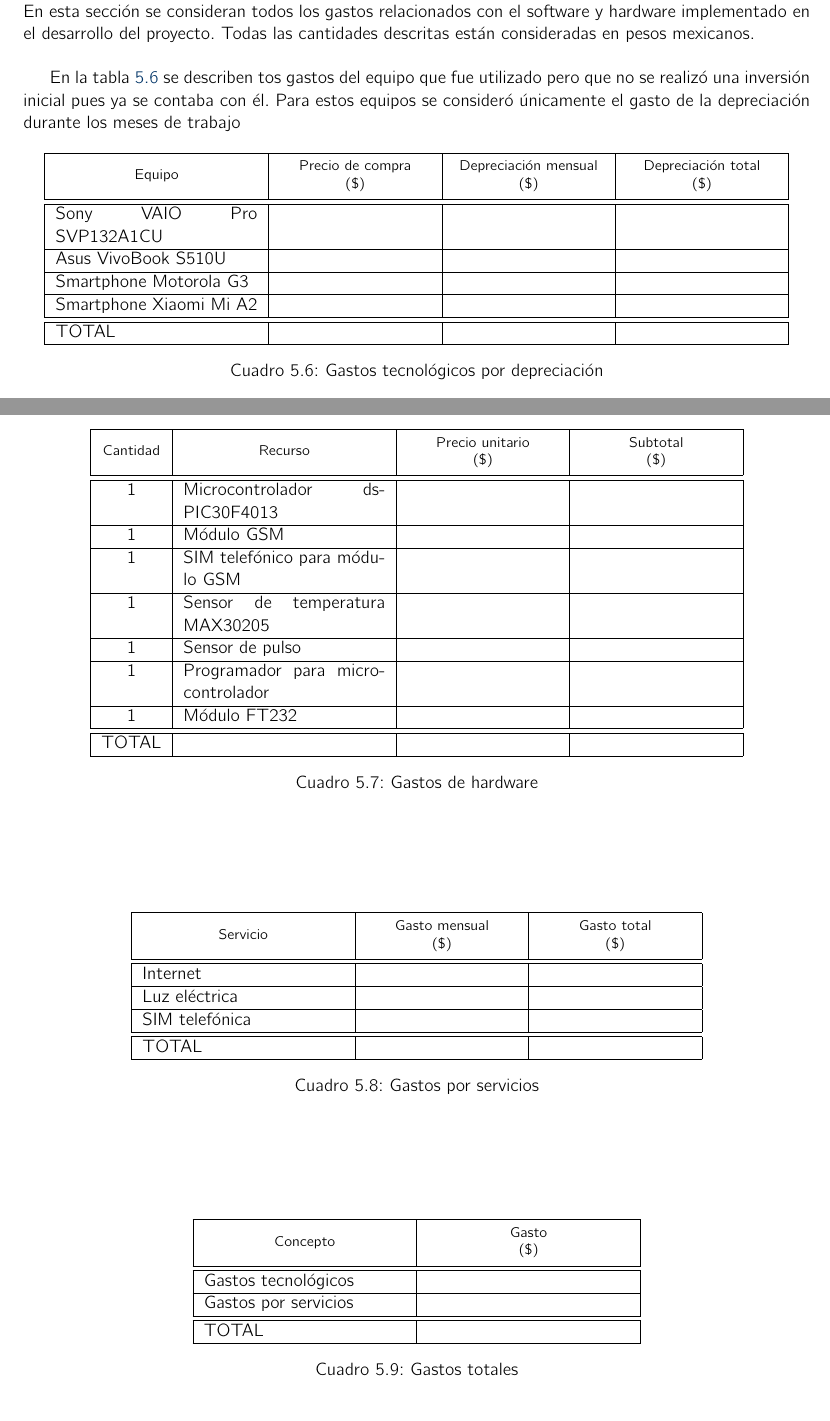
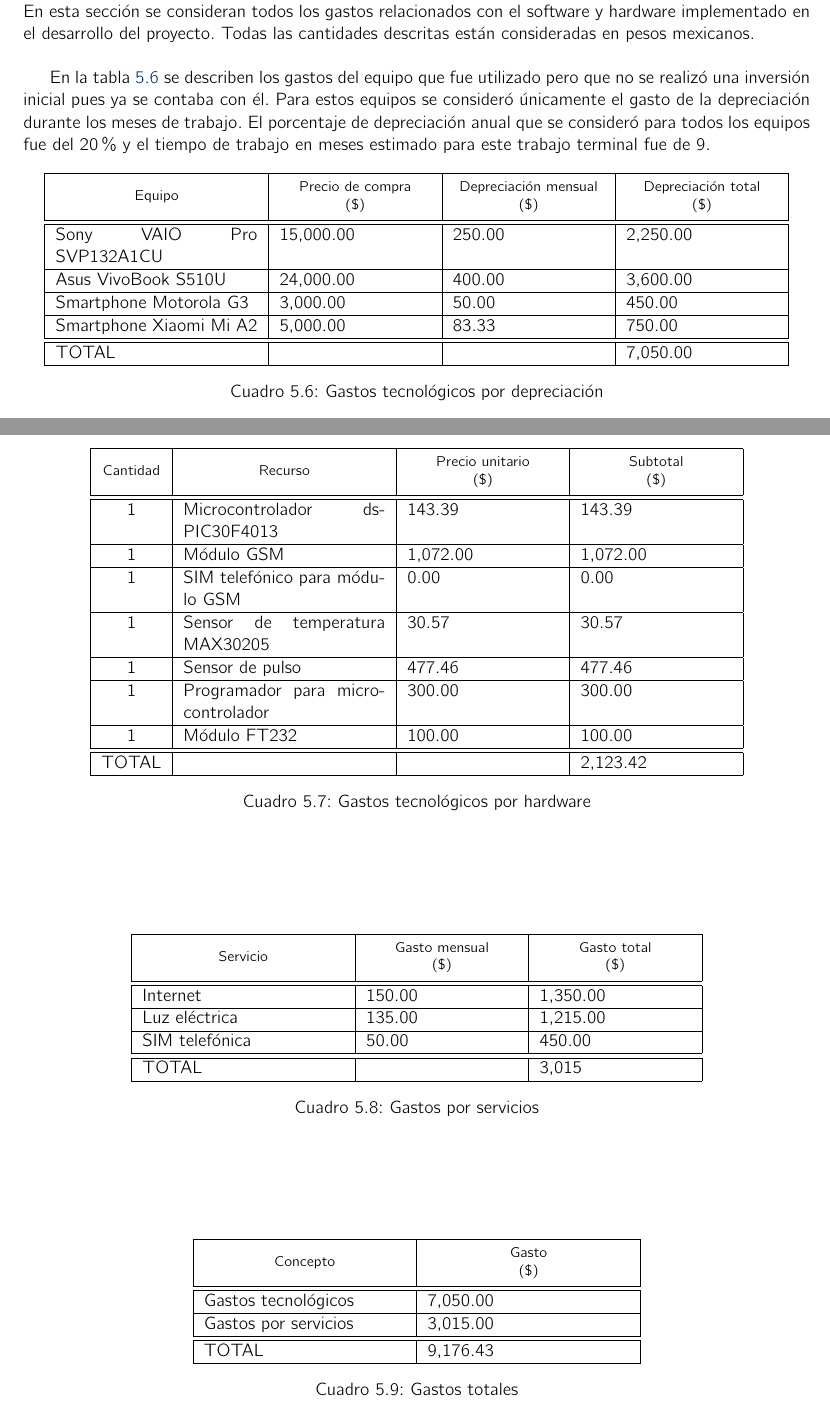
Before and after one commit to Elsib/TT2018-A038, a LaTeX book (C2-DT/analisis.tex, which reads C2-DT/DisenoEstructura/factibilidad.tex): two parts of pages 44 and 45 of 61, joined at a grey line, cut so that both start at the same text. Compiled offline with pdfLaTeX.

Commit message:
Actualizando análisis de factibilidad económica

```diff
--- a/C2-DT/DisenoEstructura/factibilidad.tex
+++ b/C2-DT/DisenoEstructura/factibilidad.tex
@@ -190,7 +190,7 @@ Debido a este proyecto tiene fines académicos, en los gastos descritos no se co
 \paragraph{1. Gastos tecnológicos} \textcolor{White}{.} \newline
 En esta sección se consideran todos los gastos relacionados con el software y hardware implementado en el desarrollo del proyecto. Todas las cantidades descritas están consideradas en pesos mexicanos.\\
 
-En la tabla \ref{disenoEstructura:gastosDepreciacion} se describen tos gastos del equipo que fue utilizado pero que no se realizó una inversión inicial pues ya se contaba con él. Para estos equipos se consideró únicamente el gasto de la depreciación durante los meses de trabajo
+En la tabla \ref{disenoEstructura:gastosDepreciacion} se describen los gastos del equipo que fue utilizado pero que no se realizó una inversión inicial pues ya se contaba con él. Para estos equipos se consideró únicamente el gasto de la depreciación durante los meses de trabajo. El porcentaje de depreciación anual que se consideró para todos los equipos fue del 20\% y el tiempo de trabajo en meses estimado para este trabajo terminal fue de 9.
 
 \begin{table}[htbp]
 	\begin{center}
@@ -201,16 +201,16 @@ En la tabla \ref{disenoEstructura:gastosDepreciacion} se describen tos gastos de
 			\thead{Equipo}&\thead{Precio de compra\\(\$)}&\thead{Depreciación mensual\\(\$)}&\thead{Depreciación total\\(\$)} \\
 			\hline
 			\hline
-			Sony VAIO Pro SVP132A1CU & && \\
+			Sony VAIO Pro SVP132A1CU &15,000.00 &250.00&2,250.00 \\
 			\hline
-			Asus VivoBook S510U & && \\
+			Asus VivoBook S510U & 24,000.00&400.00&3,600.00 \\
 			\hline
-			Smartphone Motorola G3 & &&\\
+			Smartphone Motorola G3 &3,000.00 &50.00&450.00\\
 			\hline
-			Smartphone Xiaomi Mi A2 & &&\\
+			Smartphone Xiaomi Mi A2 & 5,000.00&83.33&750.00\\
 			\hline
 			\hline
-			TOTAL & &&\\
+			TOTAL & &&7,050.00\\
 			\hline
 		\end{tabular}
 		\caption{Gastos tecnológicos por depreciación}
@@ -229,25 +229,25 @@ En la tabla \ref{disenoEstructura:gastosHardware} se describen los gastos relaci
 			\thead{Cantidad}&\thead{Recurso}&\thead{Precio unitario\\(\$)}&\thead{Subtotal\\(\$)} \\
 			\hline
 			\hline
-			1 &Microcontrolador dsPIC30F4013&& \\
+			1 &Microcontrolador dsPIC30F4013&143.39&143.39\\
 			\hline
-			1 & Módulo GSM&& \\
+			1 & Módulo GSM&1,072.00&1,072.00 \\
 			\hline
-			1 &SIM telefónico para módulo GSM&&\\
+			1 &SIM telefónico para módulo GSM&0.00&0.00\\
 			\hline
-			1 &Sensor de temperatura MAX30205&&\\
+			1 &Sensor de temperatura MAX30205&30.57&30.57\\
 			\hline
-			1 &Sensor de pulso&&\\
+			1 &Sensor de pulso&477.46&477.46\\
 			\hline
-			1 &Programador para microcontrolador&&\\
+			1 &Programador para microcontrolador&300.00&300.00\\
 			\hline
-			1 &Módulo FT232&&\\
+			1 &Módulo FT232&100.00&100.00\\
 			\hline
 			\hline
-			TOTAL & &&\\
+			TOTAL & &&2,123.42\\
 			\hline
 		\end{tabular}
-		\caption{Gastos de hardware}
+		\caption{Gastos tecnológicos por hardware}
 		\label{disenoEstructura:gastosHardware}
 	\end{center}
 \end{table}
@@ -266,14 +266,14 @@ El desarrollo del trabajo implica gastos para los servicios con los que funciona
 			\thead{Servicio}&\thead{Gasto mensual\\(\$)}&\thead{Gasto total\\(\$)}\\
 			\hline
 			\hline
-			Internet & & \\
+			Internet &150.00 &1,350.00 \\
 			\hline
-			Luz eléctrica & & \\
+			Luz eléctrica &135.00 &1,215.00 \\
 			\hline
-			SIM telefónica & &\\
+			SIM telefónica &50.00 &450.00\\
 			\hline
 			\hline
-			TOTAL & &\\
+			TOTAL & &3,015\\
 			\hline
 		\end{tabular}
 		\caption{Gastos por servicios}
@@ -293,12 +293,12 @@ Para obtener el monto total de los gastos para el proyecto, se sumaron los gasto
 			\thead{Concepto}&\thead{Gasto\\(\$)}\\
 			\hline
 			\hline
-			Gastos tecnológicos &  \\
+			Gastos tecnológicos &  7,050.00\\
 			\hline
-			Gastos por servicios & \\
+			Gastos por servicios & 3,015.00\\
 			\hline
 			\hline
-			TOTAL & \\
+			TOTAL & 9,176.43\\
 			\hline
 		\end{tabular}
 		\caption{Gastos totales}
```
Also changed, not shown: C2-DT/DisenoEstructura/factibilidad.tex (6 more changed lines).
